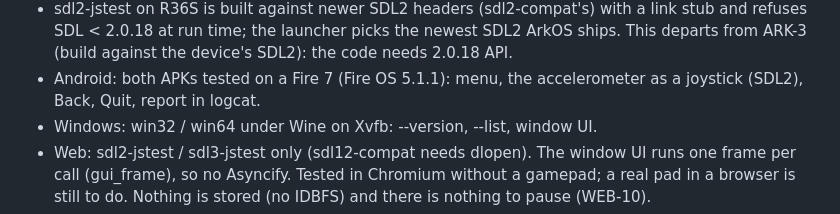
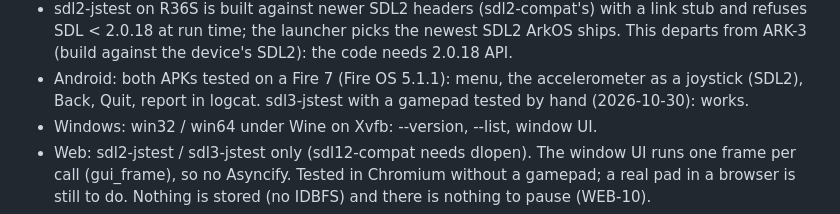
Before and after one commit to Grumbel/sdl-jstest, a Markdown page: TODO.md, the part around the change. Drawn GitHub-style.

Commit message:
TODO: sdl3-jstest on Android tested with a gamepad
Co-Authored-By: Claude Opus 5.5 <noreply@anthropic.com>

```diff
--- a/TODO.md
+++ b/TODO.md
@@ -46,6 +46,7 @@ Status (2026-10-30): all seven steps done; `nix flake check` passes.
   against the device's SDL2): the code needs 2.0.18 API.
 - Android: both APKs tested on a Fire 7 (Fire OS 5.1.1): menu, the
   accelerometer as a joystick (SDL2), Back, Quit, report in logcat.
+  sdl3-jstest with a gamepad tested by hand (2026-10-30): works.
 - Windows: win32 / win64 under Wine on Xvfb: --version, --list, window UI.
 - Web: sdl2-jstest / sdl3-jstest only (sdl12-compat needs dlopen). The
   window UI runs one frame per call (gui_frame), so no Asyncify. Tested in
```
